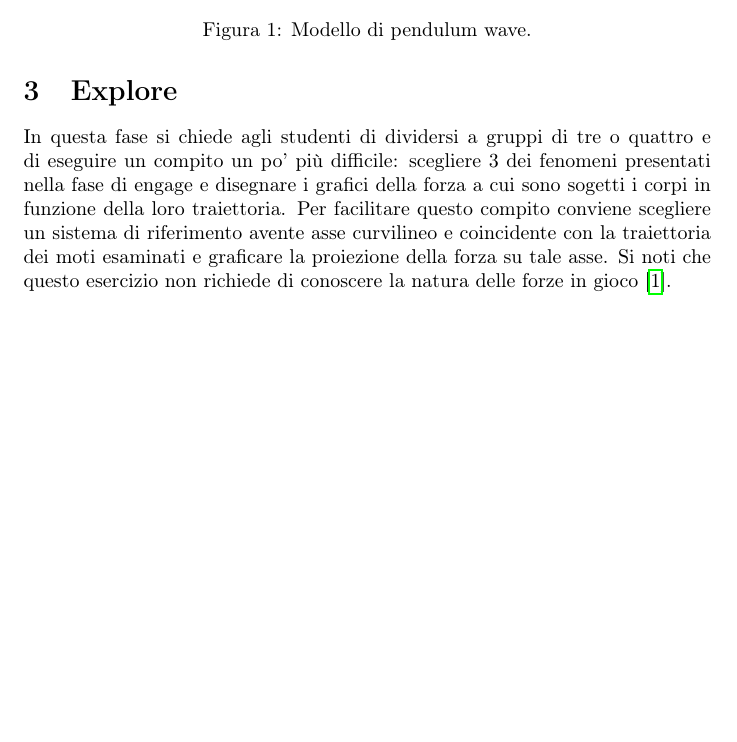
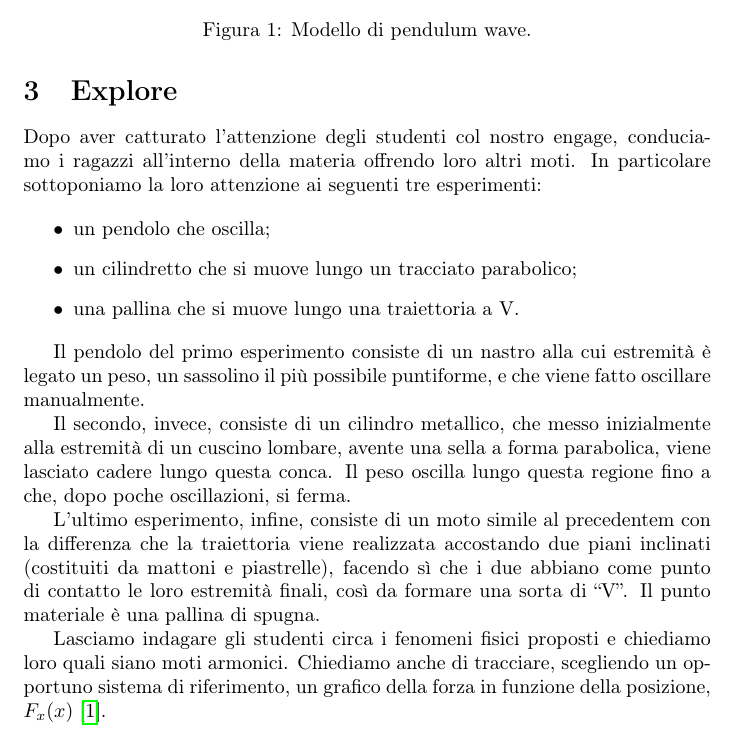
Before and after one commit to savaroskij/PED1, a LaTeX document (moto_armonico/lezione_moto_armonico.tex): part of page 2 of 3 before the commit and part of page 2 of 4 after it, cut so that both start at the same text, the shorter picture padded with empty space. Compiled offline with pdfLaTeX.

Commit message:
Add new explore part (moto armonico)

```diff
--- a/moto_armonico/lezione_moto_armonico.tex
+++ b/moto_armonico/lezione_moto_armonico.tex
@@ -50,16 +50,32 @@ longitudinale (guardando il sistema dall'alto).
 \end{figure}
 
 \section{Explore}
-In questa fase si chiede agli studenti di dividersi a gruppi di tre
-o quattro e di eseguire un compito un po' più difficile: scegliere
-3 dei fenomeni presentati nella fase di engage e disegnare i
-grafici della forza a cui sono sogetti i corpi in funzione della
-loro traiettoria. Per facilitare questo compito conviene
-scegliere un sistema di riferimento avente asse curvilineo
-e coincidente con la traiettoria dei moti esaminati e graficare
-la proiezione della forza su tale asse. Si noti che questo
-esercizio non richiede di conoscere la natura delle forze in
-gioco \cite{barbieri2015good}.
+Dopo aver catturato l'attenzione degli studenti col nostro engage, conduciamo i ragazzi all'interno della
+materia offrendo loro altri moti.
+In particolare sottoponiamo la loro attenzione ai seguenti tre esperimenti:
+
+\begin{itemize}
+\item un pendolo che
+oscilla;
+\item un cilindretto che si muove lungo un tracciato parabolico;
+\item una pallina che si muove lungo una traiettoria a V.
+\end{itemize}
+
+Il pendolo del primo esperimento consiste di un nastro alla cui estremità è legato un peso, un
+sassolino il più possibile puntiforme, e che viene fatto oscillare manualmente.
+
+Il secondo, invece, consiste di un cilindro metallico, che messo inizialmente alla estremità di un cuscino
+lombare, avente una sella a forma parabolica, viene lasciato cadere lungo questa conca. Il peso oscilla
+lungo questa regione fino a che, dopo poche oscillazioni, si ferma.
+
+L'ultimo esperimento, infine, consiste di un moto simile al precedentem con la differenza che la traiettoria
+viene realizzata accostando due piani inclinati (costituiti da mattoni e piastrelle), facendo sì che i due
+abbiano come punto di contatto le loro estremità finali, così da formare una sorta di “V”. Il punto
+materiale è una pallina di spugna.
+
+Lasciamo indagare gli studenti circa i fenomeni fisici proposti e chiediamo loro quali siano
+moti armonici. Chiediamo anche di tracciare, scegliendo un opportuno sistema di riferimento, un grafico della forza in
+funzione della posizione, $F_x(x)$\cite{barbieri2015good}.
 
 \section{Explain}
 Nella lezione seguente si può approcciare la fase di explain.
```
